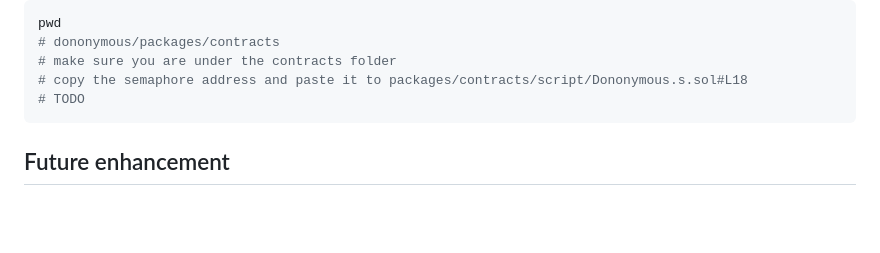
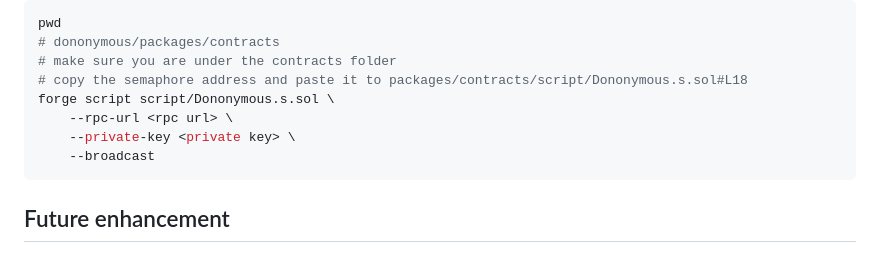
Before and after one commit to 0xDononymous/contract, a Markdown page: README.md, the part around the change. Drawn GitHub-style; blank space fills up the shorter version.

````diff
--- a/README.md
+++ b/README.md
@@ -108,7 +108,10 @@ pwd
 # dononymous/packages/contracts
 # make sure you are under the contracts folder
 # copy the semaphore address and paste it to packages/contracts/script/Dononymous.s.sol#L18
-# TODO
+forge script script/Dononymous.s.sol \
+    --rpc-url <rpc url> \
+    --private-key <private key> \
+    --broadcast
 ```
 
 ## Future enhancement
````
